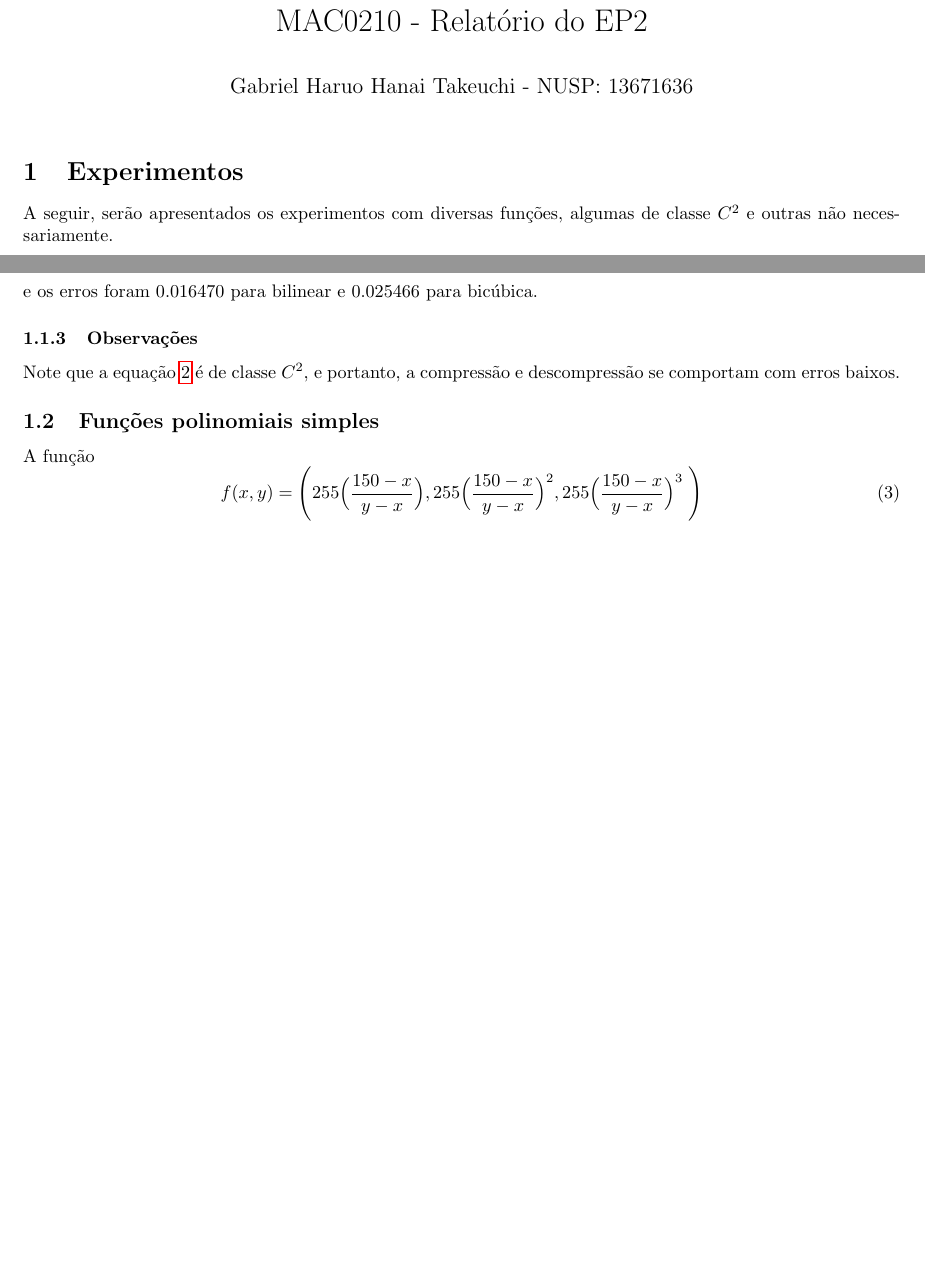
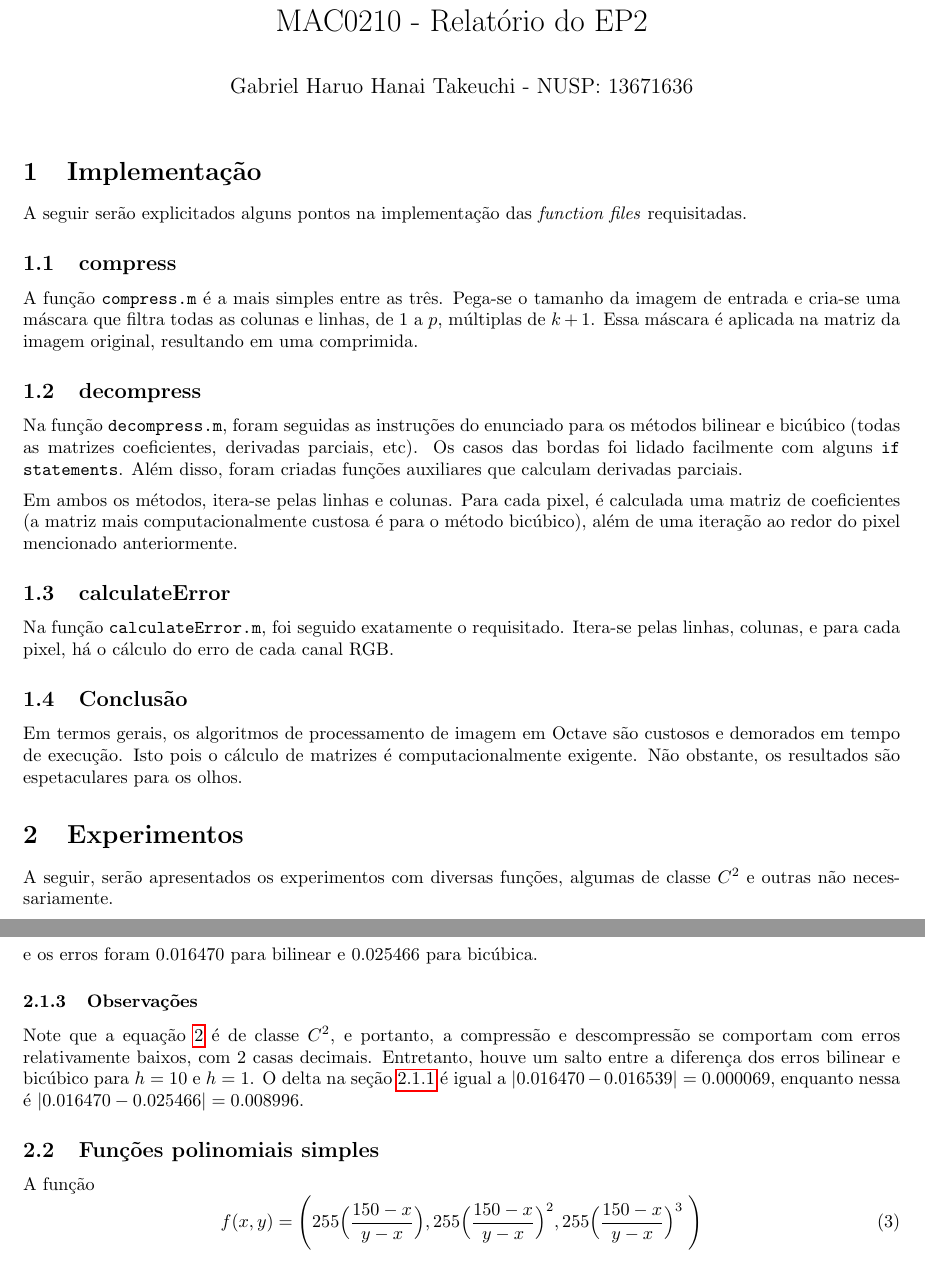
Before and after one commit to haruo-gabriel/mac0210-ep2-2023i, a LaTeX document (relatorio/relatorio.tex): two parts of pages 1 and 2 of 8 before the commit and two parts of pages 1 and 2 of 9 after it, joined at a grey line, cut so that both start at the same text, the shorter picture padded with empty space. Compiled offline with pdfLaTeX.

Commit message:
terminando relatório

```diff
--- a/relatorio/relatorio.tex
+++ b/relatorio/relatorio.tex
@@ -15,9 +15,48 @@
 \begin{document}
 \maketitle
 
+\section{Implementação}
+
+A seguir serão explicitados alguns pontos na implementação das
+\textit{function files} requisitadas.
+
+\subsection{compress}
+
+A função \texttt{compress.m} é a mais simples entre as três. Pega-se o
+tamanho da imagem de entrada e cria-se uma máscara que filtra todas as
+colunas e linhas, de 1 a $p$, múltiplas de $k+1$. Essa máscara é aplicada
+na matriz da imagem original, resultando em uma comprimida.
+
+\subsection{decompress}
+
+Na função \texttt{decompress.m}, foram seguidas as instruções do enunciado
+para os métodos bilinear e bicúbico (todas as matrizes coeficientes,
+derivadas parciais, etc). Os casos das bordas foi lidado facilmente com alguns
+\texttt{if statements}. Além disso, foram criadas funções auxiliares que
+calculam derivadas parciais.
+
+Em ambos os métodos, itera-se pelas linhas e colunas. Para cada pixel,
+é calculada uma matriz de coeficientes (a matriz mais computacionalmente
+custosa é para o método bicúbico), além de uma iteração ao redor do pixel
+mencionado anteriormente.
+
+\subsection{calculateError}
+
+Na função \texttt{calculateError.m}, foi seguido exatamente o requisitado.
+Itera-se pelas linhas, colunas, e para cada pixel, há o cálculo do erro de
+cada canal RGB.
+
+\subsection{Conclusão}
+
+Em termos gerais, os algoritmos de processamento de imagem em Octave são
+custosos e demorados em tempo de execução. Isto pois o cálculo de matrizes
+é computacionalmente exigente. Não obstante, os resultados são espetaculares
+para os olhos.
+
 \section{Experimentos}
 
-A seguir, serão apresentados os experimentos com diversas funções, algumas de classe $C^2$ e outras não necessariamente.
+A seguir, serão apresentados os experimentos com diversas funções,
+algumas de classe $C^2$ e outras não necessariamente.
 
 \subsection{Funções senoidais} \label{subsec:funcoesSenoidais}
 
@@ -109,11 +147,16 @@ Usando $k=3$ e $h=10$, as imagens resultantes foram
 \end{figure}
 
 e os erros foram 0.016470 para bilinear e 0.025466 para bicúbica.
-
 \subsubsection{Observações}
 
 Note que a equação \ref{eq:funcaoSenoidalDepois} é de classe $C^2$,
-e portanto, a compressão e descompressão se comportam com erros baixos.
+e portanto, a compressão e descompressão se comportam com erros relativamente
+baixos, com 2 casas decimais.
+Entretanto,  houve um salto entre a diferença dos erros bilinear e bicúbico
+para $h=10$ e $h=1$. O delta na seção \ref{subsubsec:senoidal-h=1} é igual a
+$|0.016470 - 0.016539| = 0.000069$, enquanto nessa é $|0.016470 - 0.025466|
+= 0.008996$.
+
 
 \subsection{Funções polinomiais simples}
 
```
Also changed, not shown: relatorio/relatorio.tex (54 more changed lines), 2 other files.
